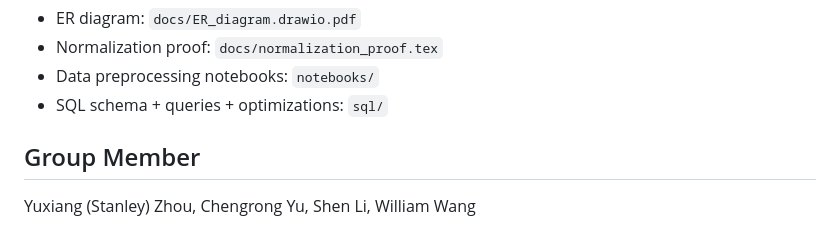
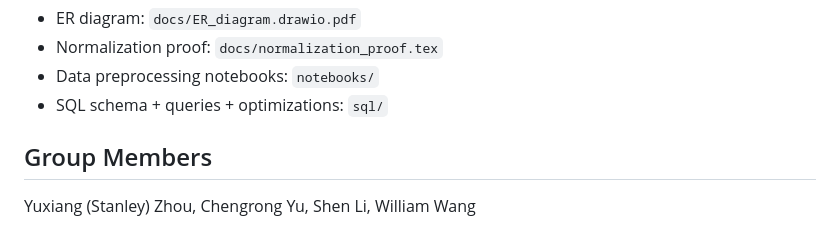
Before and after one commit to stanley-zhou/cinephile, a Markdown page: README.md, the part around the change. Rendered like a GitHub page.

```diff
--- a/README.md
+++ b/README.md
@@ -118,5 +118,5 @@ If your frontend is configured to call the deployed backend by default, update t
 - Data preprocessing notebooks: `notebooks/`
 - SQL schema + queries + optimizations: `sql/`
 
-## Group Member
+## Group Members
 Yuxiang (Stanley) Zhou, Chengrong Yu, Shen Li, William Wang
```
